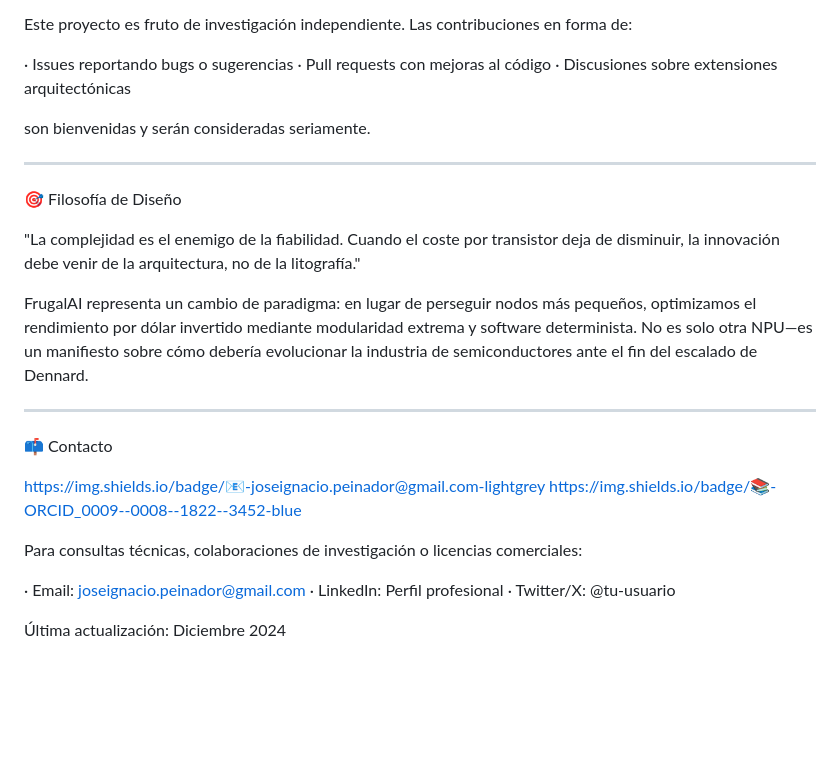
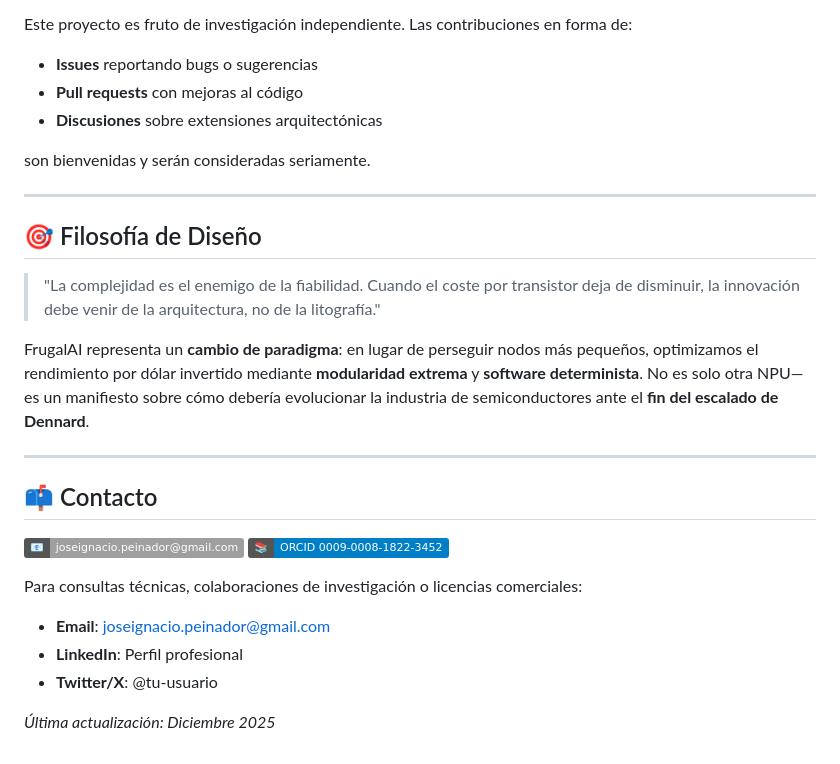
Before and after one commit to NachoPeinador/FRUGAL_AI_CHIP, a Markdown page: README.md, the part around the change printed below. GitHub-like rendering; badges without logos; blank space fills up the shorter version.

```diff
--- a/README.md
+++ b/README.md
@@ -142,31 +143,31 @@ https://img.shields.io/badge/🤝-Contributions_Welcome-green
 
 Este proyecto es fruto de investigación independiente. Las contribuciones en forma de:
 
-· Issues reportando bugs o sugerencias
-· Pull requests con mejoras al código
-· Discusiones sobre extensiones arquitectónicas
+* **Issues** reportando bugs o sugerencias
+* **Pull requests** con mejoras al código
+* **Discusiones** sobre extensiones arquitectónicas
 
 son bienvenidas y serán consideradas seriamente.
 
 ---
 
-🎯 Filosofía de Diseño
+## 🎯 Filosofía de Diseño
 
-"La complejidad es el enemigo de la fiabilidad. Cuando el coste por transistor deja de disminuir, la innovación debe venir de la arquitectura, no de la litografía."
+> "La complejidad es el enemigo de la fiabilidad. Cuando el coste por transistor deja de disminuir, la innovación debe venir de la arquitectura, no de la litografía."
 
-FrugalAI representa un cambio de paradigma: en lugar de perseguir nodos más pequeños, optimizamos el rendimiento por dólar invertido mediante modularidad extrema y software determinista. No es solo otra NPU—es un manifiesto sobre cómo debería evolucionar la industria de semiconductores ante el fin del escalado de Dennard.
+FrugalAI representa un **cambio de paradigma**: en lugar de perseguir nodos más pequeños, optimizamos el rendimiento por dólar invertido mediante **modularidad extrema** y **software determinista**. No es solo otra NPU—es un manifiesto sobre cómo debería evolucionar la industria de semiconductores ante el **fin del escalado de Dennard**.
 
 ---
 
-📫 Contacto
+## 📫 Contacto
 
-https://img.shields.io/badge/📧-joseignacio.peinador@gmail.com-lightgrey
-https://img.shields.io/badge/📚-ORCID_0009--0008--1822--3452-blue
+[![Email](https://img.shields.io/badge/📧-joseignacio.peinador@gmail.com-lightgrey)](mailto:joseignacio.peinador@gmail.com)
+[![ORCID](https://img.shields.io/badge/📚-ORCID_0009--0008--1822--3452-blue)](https://orcid.org/0009-0008-1822-3452)
 
 Para consultas técnicas, colaboraciones de investigación o licencias comerciales:
 
-· Email: joseignacio.peinador@gmail.com
-· LinkedIn: Perfil profesional
-· Twitter/X: @tu-usuario
+* **Email**: joseignacio.peinador@gmail.com
+* **LinkedIn**: Perfil profesional
+* **Twitter/X**: @tu-usuario
 
-Última actualización: Diciembre 2024
+*Última actualización: Diciembre 2025*
```
Also changed, not shown: other parts of README.md (+4 -3 lines).
